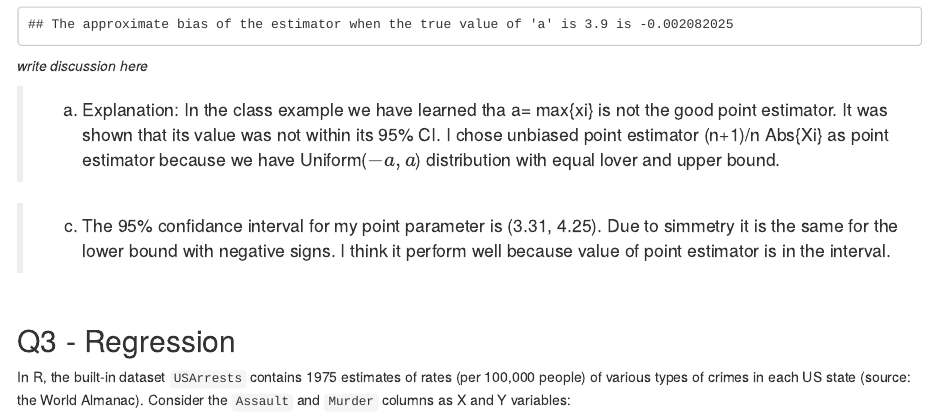
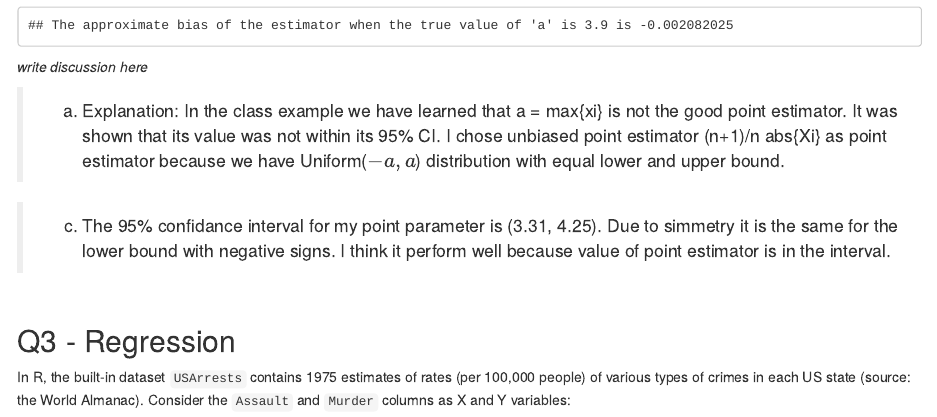
Before and after one commit to matejpopovski/stat340, an R Markdown document (take home exam/2024fall_340_takehome.Rmd): the page in a window 1100 px wide, from 4510 px down before the commit and from 4490 px down after it, so that both start at the same text. Rendered offline with R 4.5, knitr and Pandoc, with nearby package versions; some code elsewhere in the file could not run offline; common packages that the code uses without loading them are loaded.

Commit message:
takehome exam

```diff
--- a/take home exam/2024fall_340_takehome.Rmd
+++ b/take home exam/2024fall_340_takehome.Rmd
@@ -185,8 +185,8 @@ cat("The approximate bias of the estimator when the true value of 'a' is", true_
 
 *write discussion here*
 
-> a) Explanation: In the class example we have learned tha a= max{xi} is not the good point estimator. It was shown that its value was not within its  95% CI.
-I chose unbiased point estimator (n+1)/n Abs{Xi} as point estimator because we have  Uniform($-a,a$) distribution with equal lover and upper bound.
+> a) Explanation: In the class example we have learned that a = max{xi} is not the good point estimator. It was shown that its value was not within its  95% CI.
+I chose unbiased point estimator (n+1)/n abs{Xi} as point estimator because we have Uniform($-a,a$) distribution with equal lower and upper bound.
 
 > c) The 95% confidance interval for my point parameter is (3.31, 4.25). Due to simmetry it is the same for the lower bound with negative signs. I think it perform well because value of point estimator is in the interval.
 
```
Also changed, not shown: take home exam/2024fall_340_takehome.Rmd (2 more changed lines).
